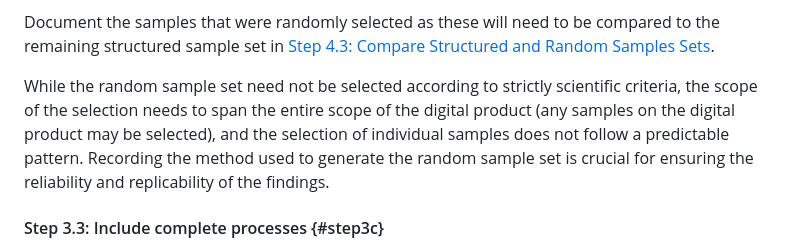
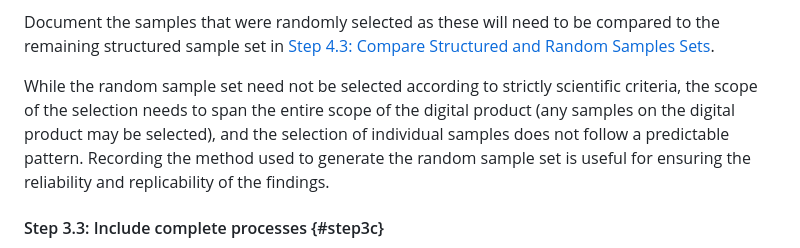
Before and after one commit to w3c/wai-wcag-em, a Markdown page: procedure.md, the part around the change. Rendered like a GitHub page.

Commit message:
reduce importance of recording method of random sample selection (#193)

```diff
--- a/procedure.md
+++ b/procedure.md
@@ -235,7 +235,7 @@ To perform this selection, randomly select unique samples from the target digita
 
 Document the samples that were randomly selected as these will need to be compared to the remaining structured sample set in [Step 4.3: Compare Structured and Random Samples Sets](#step4c).
 
-<p class="note">While the random sample set need not be selected according to strictly scientific criteria, the scope of the selection needs to span the entire scope of the digital product (any samples on the digital product may be selected), and the selection of individual samples does not follow a predictable pattern. Recording the method used to generate the random sample set is crucial for ensuring the reliability and replicability of the findings.</p>
+<p class="note">While the random sample set need not be selected according to strictly scientific criteria, the scope of the selection needs to span the entire scope of the digital product (any samples on the digital product may be selected), and the selection of individual samples does not follow a predictable pattern. Recording the method used to generate the random sample set is useful for ensuring the reliability and replicability of the findings.</p>
 
 #### Step 3.3: Include complete processes {#step3c}
 
```
